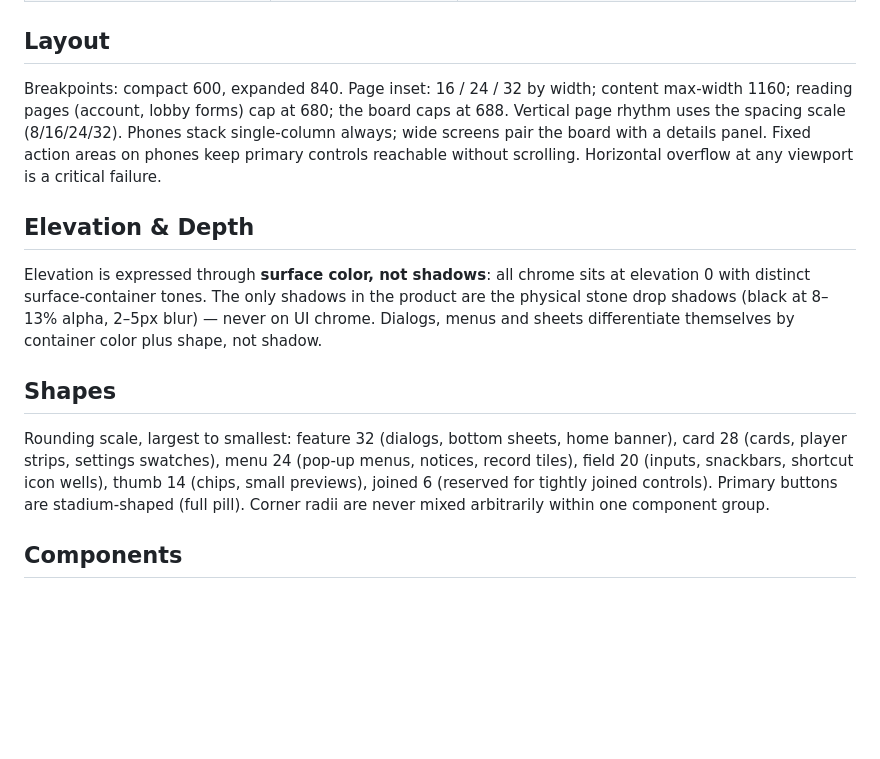
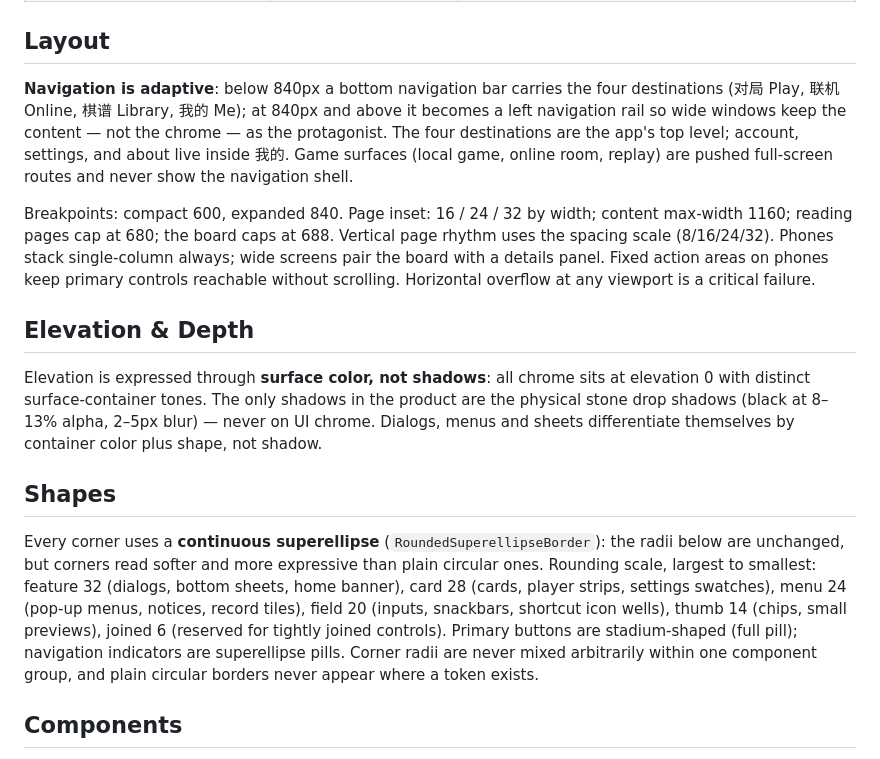
Before and after one commit to xqd922/Gomoku, a Markdown page: DESIGN.md, the part around one of its changes. Rendered like a GitHub page; blank space fills up the shorter version.

```diff
--- a/DESIGN.md
+++ b/DESIGN.md
@@ -139,7 +143,9 @@ Single family: **NotoSansSC** for both CJK and Latin (offline-bundled, no web fo
 
 ## Layout
 
-Breakpoints: compact 600, expanded 840. Page inset: 16 / 24 / 32 by width; content max-width 1160; reading pages (account, lobby forms) cap at 680; the board caps at 688. Vertical page rhythm uses the spacing scale (8/16/24/32). Phones stack single-column always; wide screens pair the board with a details panel. Fixed action areas on phones keep primary controls reachable without scrolling. Horizontal overflow at any viewport is a critical failure.
+**Navigation is adaptive**: below 840px a bottom navigation bar carries the four destinations (对局 Play, 联机 Online, 棋谱 Library, 我的 Me); at 840px and above it becomes a left navigation rail so wide windows keep the content — not the chrome — as the protagonist. The four destinations are the app's top level; account, settings, and about live inside 我的. Game surfaces (local game, online room, replay) are pushed full-screen routes and never show the navigation shell.
+
+Breakpoints: compact 600, expanded 840. Page inset: 16 / 24 / 32 by width; content max-width 1160; reading pages cap at 680; the board caps at 688. Vertical page rhythm uses the spacing scale (8/16/24/32). Phones stack single-column always; wide screens pair the board with a details panel. Fixed action areas on phones keep primary controls reachable without scrolling. Horizontal overflow at any viewport is a critical failure.
 
 ## Elevation & Depth
 
@@ -147,7 +153,7 @@ Elevation is expressed through **surface color, not shadows**: all chrome sits a
 
 ## Shapes
 
-Rounding scale, largest to smallest: feature 32 (dialogs, bottom sheets, home banner), card 28 (cards, player strips, settings swatches), menu 24 (pop-up menus, notices, record tiles), field 20 (inputs, snackbars, shortcut icon wells), thumb 14 (chips, small previews), joined 6 (reserved for tightly joined controls). Primary buttons are stadium-shaped (full pill). Corner radii are never mixed arbitrarily within one component group.
+Every corner uses a **continuous superellipse** (`RoundedSuperellipseBorder`): the radii below are unchanged, but corners read softer and more expressive than plain circular ones. Rounding scale, largest to smallest: feature 32 (dialogs, bottom sheets, home banner), card 28 (cards, player strips, settings swatches), menu 24 (pop-up menus, notices, record tiles), field 20 (inputs, snackbars, shortcut icon wells), thumb 14 (chips, small previews), joined 6 (reserved for tightly joined controls). Primary buttons are stadium-shaped (full pill); navigation indicators are superellipse pills. Corner radii are never mixed arbitrarily within one component group, and plain circular borders never appear where a token exists.
 
 ## Components
 
```
Also changed, not shown: other parts of DESIGN.md (+16 -3 lines).
